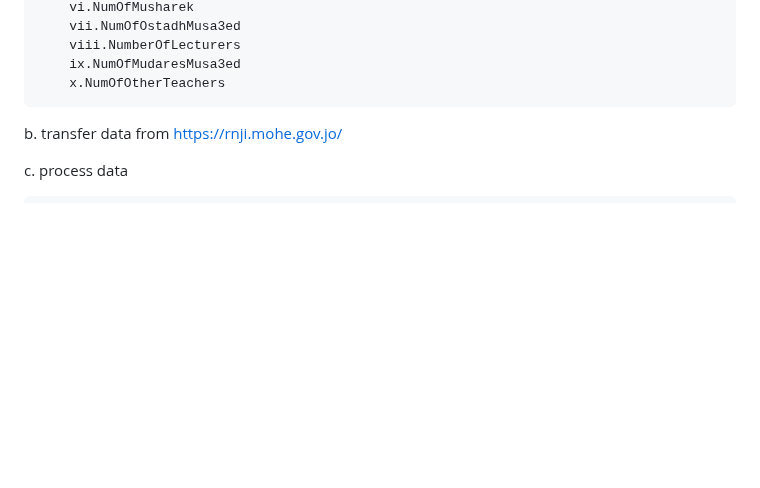
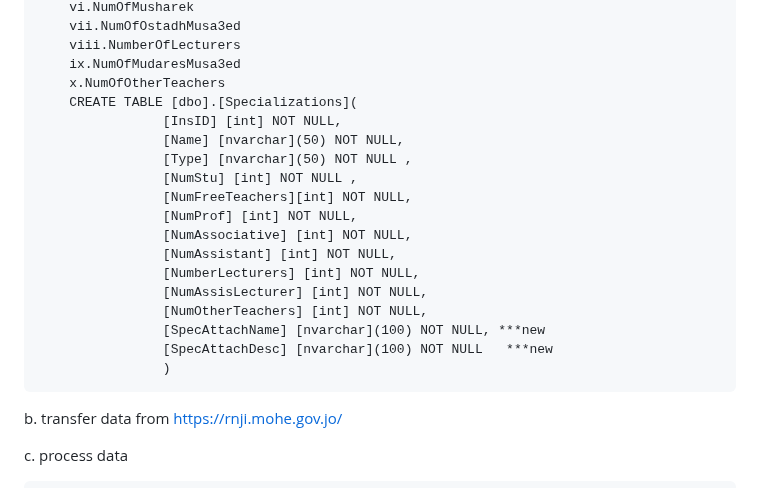
Before and after one commit to omeismm/recognitionSolution, a Markdown page: README.md, the part around the change. Drawn GitHub-style; blank space fills up the shorter version.

```diff
--- a/README.md
+++ b/README.md
@@ -298,6 +298,21 @@ a. connect the microsoftsql database, create the tables, and access them from c#
         viii.NumberOfLecturers
         ix.NumOfMudaresMusa3ed
         x.NumOfOtherTeachers
+        CREATE TABLE [dbo].[Specializations](
+                    [InsID] [int] NOT NULL,
+                    [Name] [nvarchar](50) NOT NULL,
+                    [Type] [nvarchar](50) NOT NULL ,
+                    [NumStu] [int] NOT NULL ,
+                    [NumFreeTeachers][int] NOT NULL,
+                    [NumProf] [int] NOT NULL,
+                    [NumAssociative] [int] NOT NULL,
+                    [NumAssistant] [int] NOT NULL,
+                    [NumberLecturers] [int] NOT NULL,
+                    [NumAssisLecturer] [int] NOT NULL,
+                    [NumOtherTeachers] [int] NOT NULL,
+                    [SpecAttachName] [nvarchar](100) NOT NULL, ***new
+                    [SpecAttachDesc] [nvarchar](100) NOT NULL   ***new
+                    )
 
 b. transfer data from https://rnji.mohe.gov.jo/
 
```
